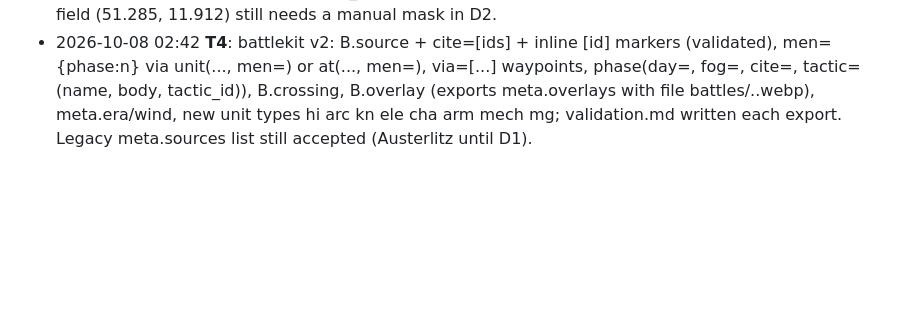
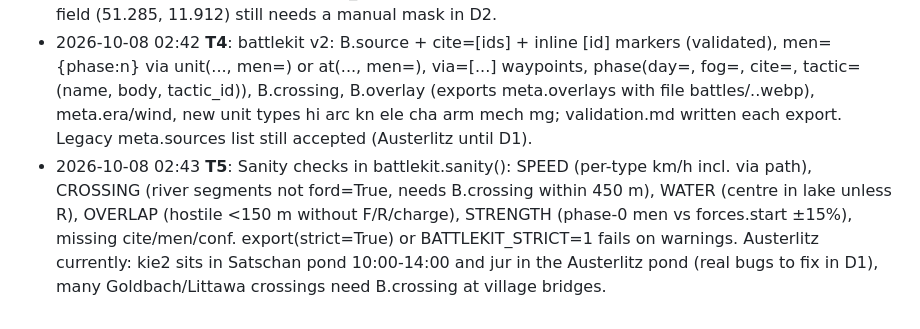
Before and after one commit to nathanpljohnson/battle-atlas, a Markdown page: HANDOFF.md, the part around the change. GitHub-like rendering; blank space fills up the shorter version.

Commit message:
v2 T5: Sanity checks in battlekit.sanity(): SPEED (per-type km/h incl. via pa
Co-Authored-By: Claude Opus 5.5 <noreply@anthropic.com>

```diff
--- a/HANDOFF.md
+++ b/HANDOFF.md
@@ -46,3 +46,4 @@ All of it should be done autonomously, with handoff docs kept current. He can't
 - 2026-10-08 02:37 **T2**: tools/gazetteer.py: Wikidata aliases + bbox-filtered Wikipedia full-text + Nominatim cross-check, >1km flags; needs a URL-style User-Agent (Wikipedia rate-limits generic ones) and retries. Tested on 11 Austerlitz names: all resolved (Bosenitz->Tvarožná). Sub-locality picks (e.g. 'Sokolnice - Cihelna') can be ~500 m off: check report.
 - 2026-10-08 02:41 **T3**: tools/terrain.py --detect: OSM Overpass (cached in battles/<id>/osm_cache.json, --refetch to refresh) -> auto-masks quarries/landfill/spoil and water >8 m below surroundings (flooded pits), grown to exact pit shape saved as terrain_automask.png (raster mask); suggests other water + motorways; reports top-8 DEM heaps/pits (often natural, report-only). Masks now support poly/raster/ellipse. Rossbach: terrain_config.json created, mining pits auto-filled; the spoil heap N of the field (51.285, 11.912) still needs a manual mask in D2.
 - 2026-10-08 02:42 **T4**: battlekit v2: B.source + cite=[ids] + inline [id] markers (validated), men={phase:n} via unit(..., men=) or at(..., men=), via=[...] waypoints, phase(day=, fog=, cite=, tactic=(name, body, tactic_id)), B.crossing, B.overlay (exports meta.overlays with file battles/<id>.<ovid>.webp), meta.era/wind, new unit types hi arc kn ele cha arm mech mg; validation.md written each export. Legacy meta.sources list still accepted (Austerlitz until D1).
+- 2026-10-08 02:43 **T5**: Sanity checks in battlekit.sanity(): SPEED (per-type km/h incl. via path), CROSSING (river segments not ford=True, needs B.crossing within 450 m), WATER (centre in lake unless R), OVERLAP (hostile <150 m without F/R/charge), STRENGTH (phase-0 men vs forces.start ±15%), missing cite/men/conf. export(strict=True) or BATTLEKIT_STRICT=1 fails on warnings. Austerlitz currently: kie2 sits in Satschan pond 10:00-14:00 and jur in the Austerlitz pond (real bugs to fix in D1), many Goldbach/Littawa crossings need B.crossing at village bridges.
```
Also changed, not shown: tasks/plan-v2.md (+1 -1 lines).
